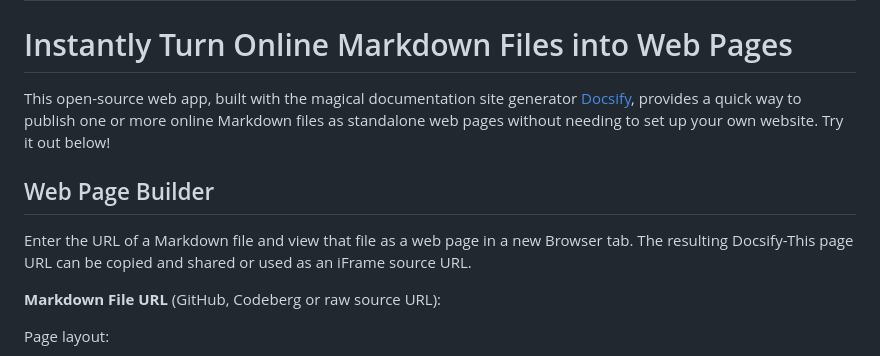
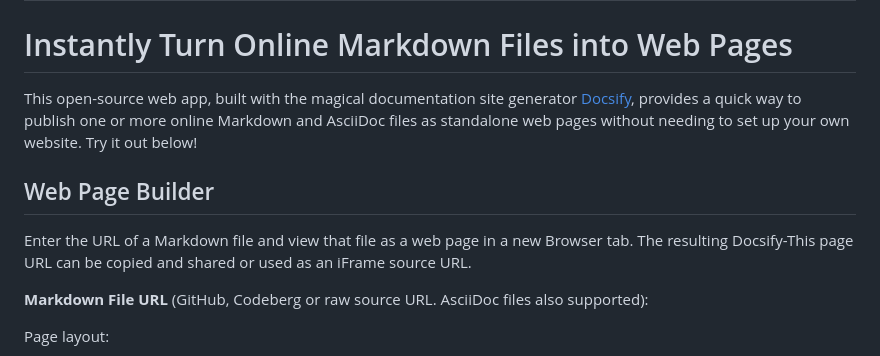
Before and after one commit to paulhibbitts/test-docsify-this-asciidoc, a Markdown page: docs/README.md, the part around the change. Rendered like a GitHub page.

```diff
--- a/docs/README.md
+++ b/docs/README.md
@@ -10,7 +10,7 @@
 
 <h1>Instantly Turn Online Markdown Files into Web Pages</h1>
 
-This open-source web app, built with the magical documentation site generator [Docsify](https://docsify.js.org), provides a quick way to publish one or more online Markdown files as standalone web pages without needing to set up your own website. Try it out below!
+This open-source web app, built with the magical documentation site generator [Docsify](https://docsify.js.org), provides a quick way to publish one or more online Markdown and AsciiDoc files as standalone web pages without needing to set up your own website. Try it out below!
 
 <div id="docsifythisurlbuilder">
 
@@ -18,7 +18,7 @@ This open-source web app, built with the magical documentation site generator [D
 
 Enter the URL of a Markdown file and view that file as a web page in a new Browser tab. The resulting Docsify-This page URL can be copied and shared or used as an iFrame source URL.
 
-**Markdown File URL** (GitHub, Codeberg or raw source URL):</br>
+**Markdown File URL** (GitHub, Codeberg or raw source URL. AsciiDoc files also supported):</br>
 <input name="markdownFileURL" aria-label="markdown file url" id="docsifythisurlfield" type="url" onfocus="this.select()" onclick="this.select()" onkeypress="checkKey(event);" size="200px" value="https://github.com/asciidoctor/asciidoctor-pdf/blob/main/examples/basic-example.adoc" />
 <input class="docsifythisurlbuilderprimarybutton" style="border:none;" type="button" id="btn_1" value="Publish as a Standalone Web Page" onclick="openURLs(document.getElementById('docsifythisurlfield').value)"/></br>
 
```
